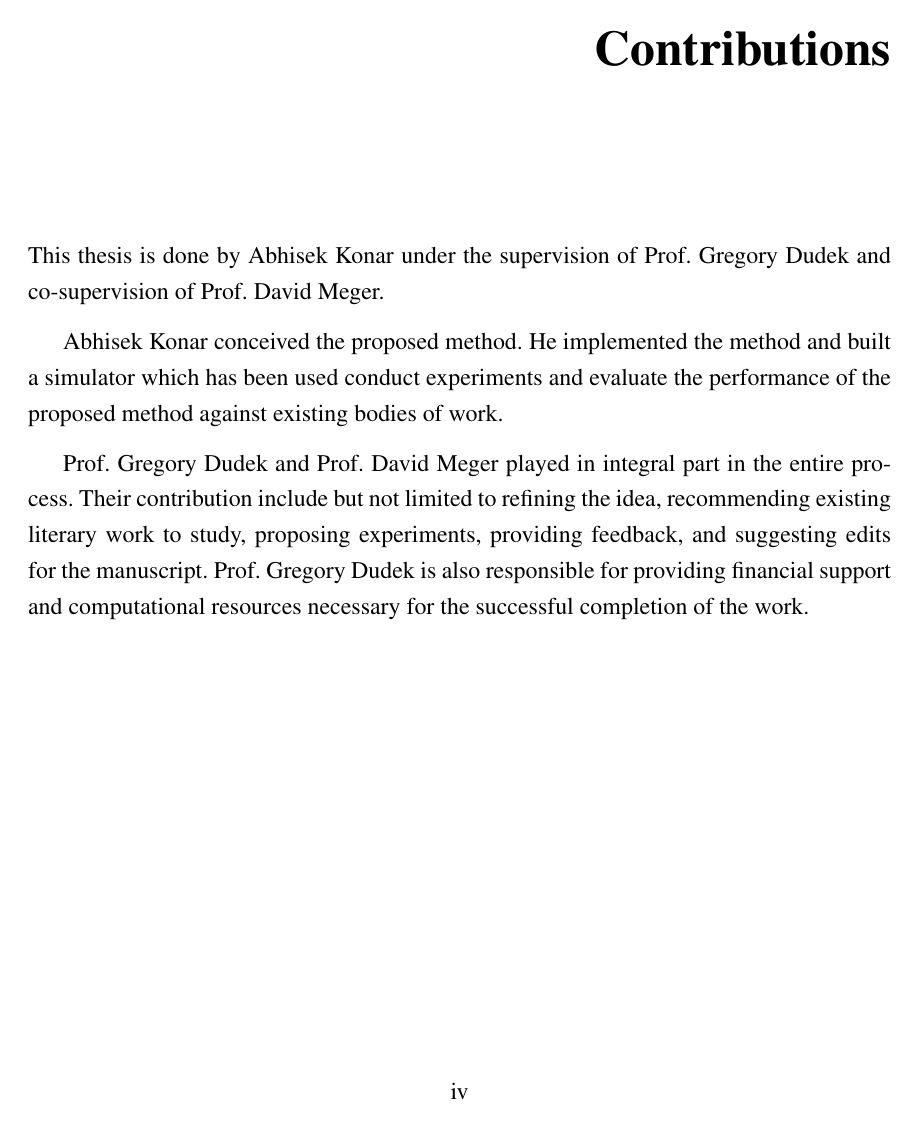
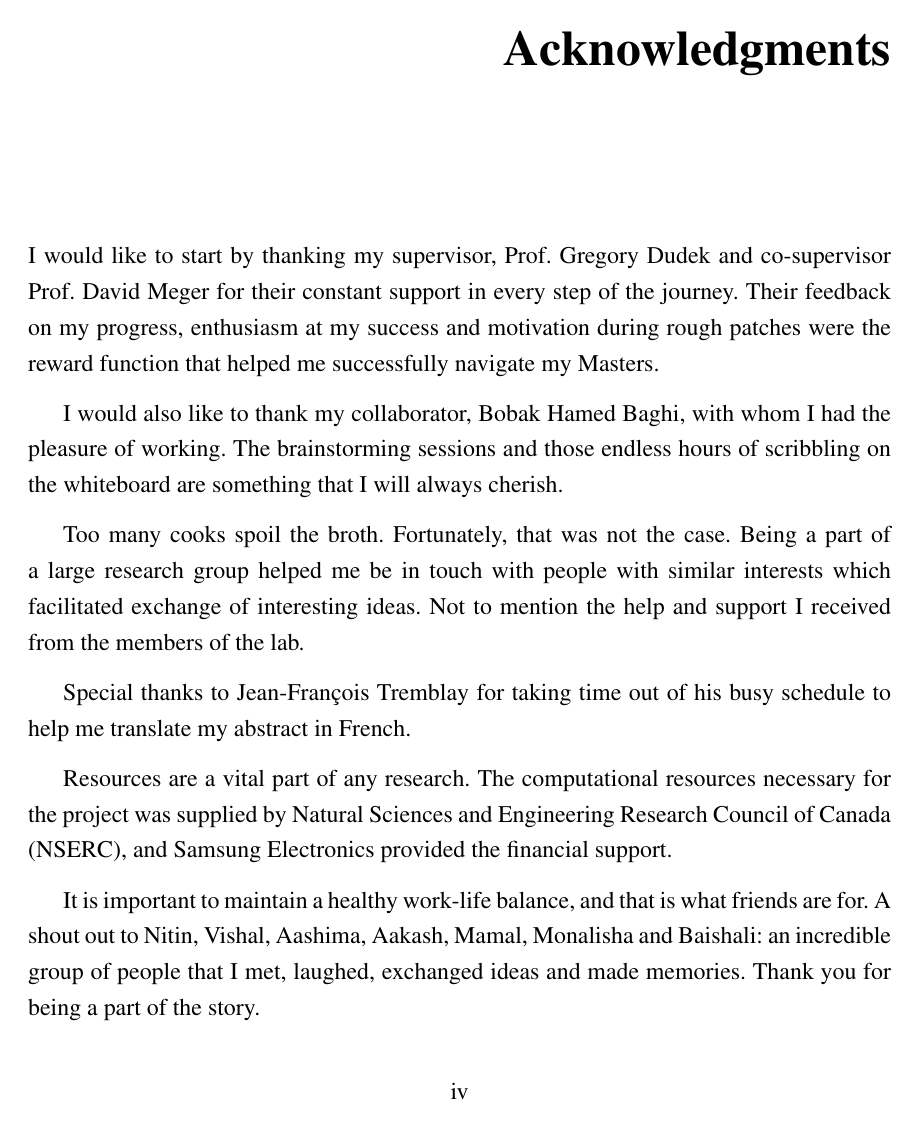
Before and after one commit to ranok92/my_masters_thesis, a LaTeX thesis (LaTeX-Thesis-Template/Thesis.tex): page 5 of 96 before the commit and page 5 of 95 after it. Compiled offline with pdfLaTeX.

Commit message:
Removed contributions page.

```diff
--- a/LaTeX-Thesis-Template/Thesis.tex
+++ b/LaTeX-Thesis-Template/Thesis.tex
@@ -35,7 +35,7 @@
 \usepackage{color}
 \usepackage{makeidx}
 \usepackage{fancyvrb}
-\usepackage[utf8]{inputenc}
+\usepackage{inputenc}
 %\usepackage{dsfont}
 \usepackage{moreverb}
 \usepackage{array}
```
Also changed, not shown: LaTeX-Thesis-Template/Thesis.tex (2 more changed lines).
